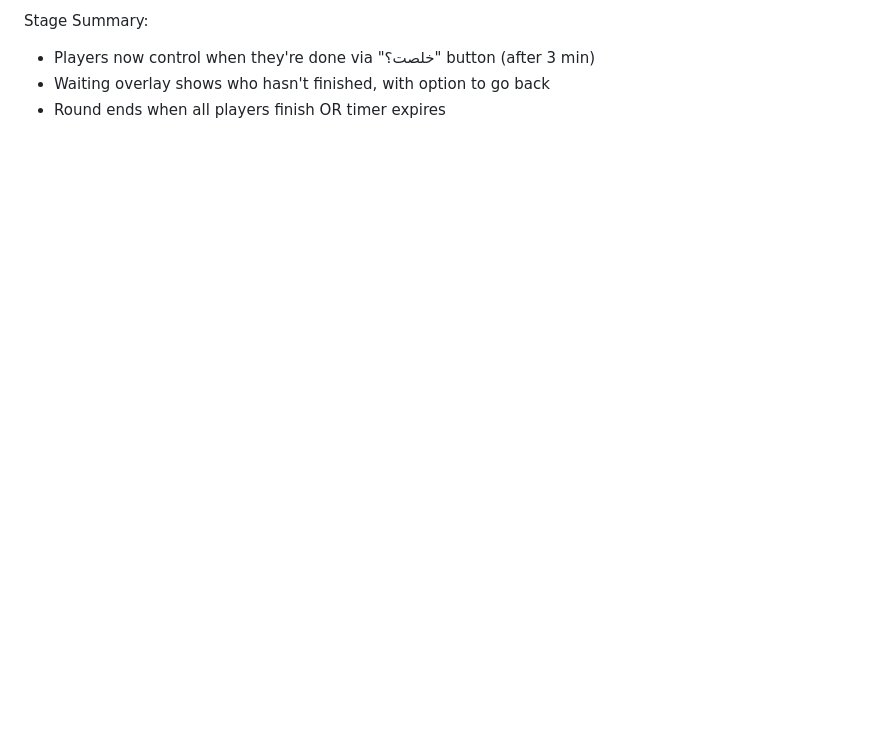
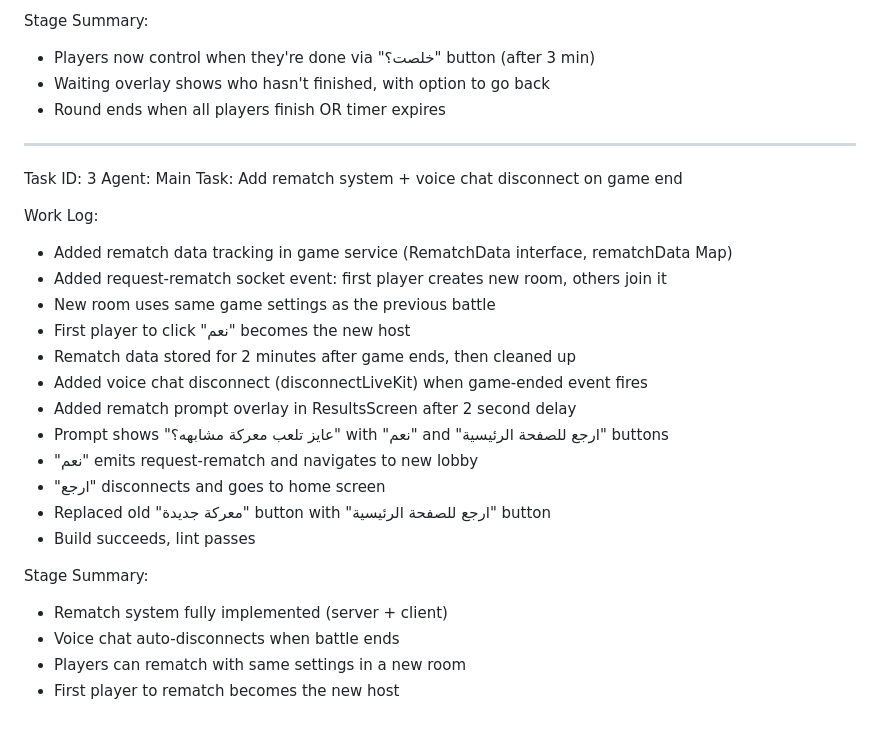
Before and after one commit to ziadamr45/Battle-of-Questions, a Markdown page: worklog.md, the part around the change. Drawn GitHub-style; blank space fills up the shorter version.

Commit message:
200ae71f-ac36-4f2a-9746-1c74b8aad079

```diff
--- a/worklog.md
+++ b/worklog.md
@@ -372,3 +372,28 @@ Stage Summary:
 - Players now control when they're done via "خلصت؟" button (after 3 min)
 - Waiting overlay shows who hasn't finished, with option to go back
 - Round ends when all players finish OR timer expires
+
+---
+Task ID: 3
+Agent: Main
+Task: Add rematch system + voice chat disconnect on game end
+
+Work Log:
+- Added rematch data tracking in game service (RematchData interface, rematchData Map)
+- Added request-rematch socket event: first player creates new room, others join it
+- New room uses same game settings as the previous battle
+- First player to click "نعم" becomes the new host
+- Rematch data stored for 2 minutes after game ends, then cleaned up
+- Added voice chat disconnect (disconnectLiveKit) when game-ended event fires
+- Added rematch prompt overlay in ResultsScreen after 2 second delay
+- Prompt shows "عايز تلعب معركة مشابهه؟" with "نعم" and "ارجع للصفحة الرئيسية" buttons
+- "نعم" emits request-rematch and navigates to new lobby
+- "ارجع" disconnects and goes to home screen
+- Replaced old "معركة جديدة" button with "ارجع للصفحة الرئيسية" button
+- Build succeeds, lint passes
+
+Stage Summary:
+- Rematch system fully implemented (server + client)
+- Voice chat auto-disconnects when battle ends
+- Players can rematch with same settings in a new room
+- First player to rematch becomes the new host
```
